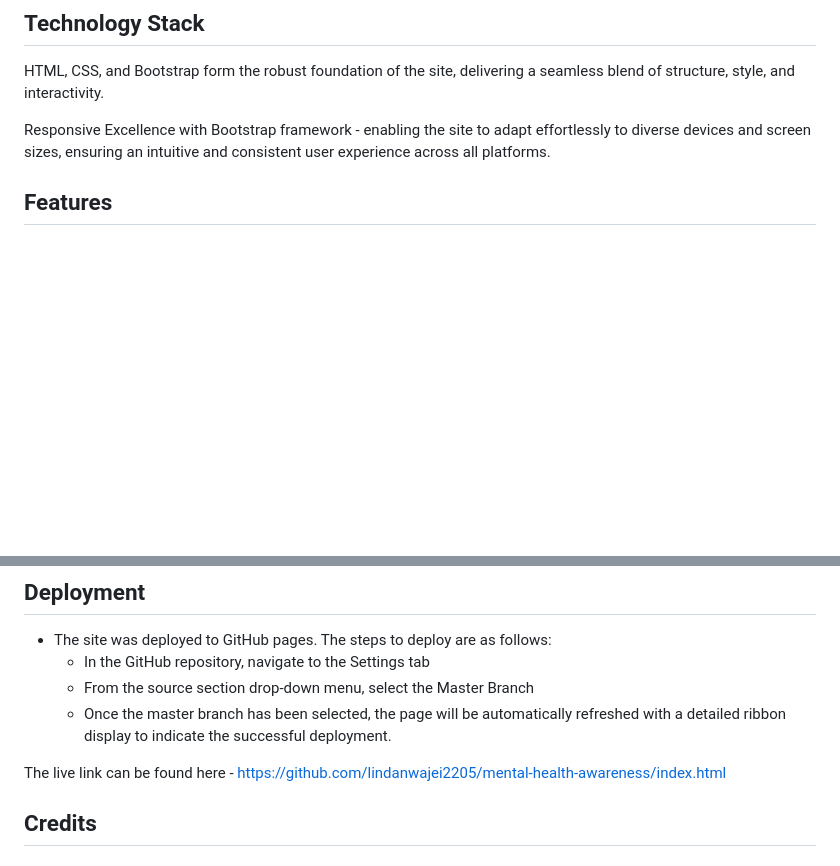
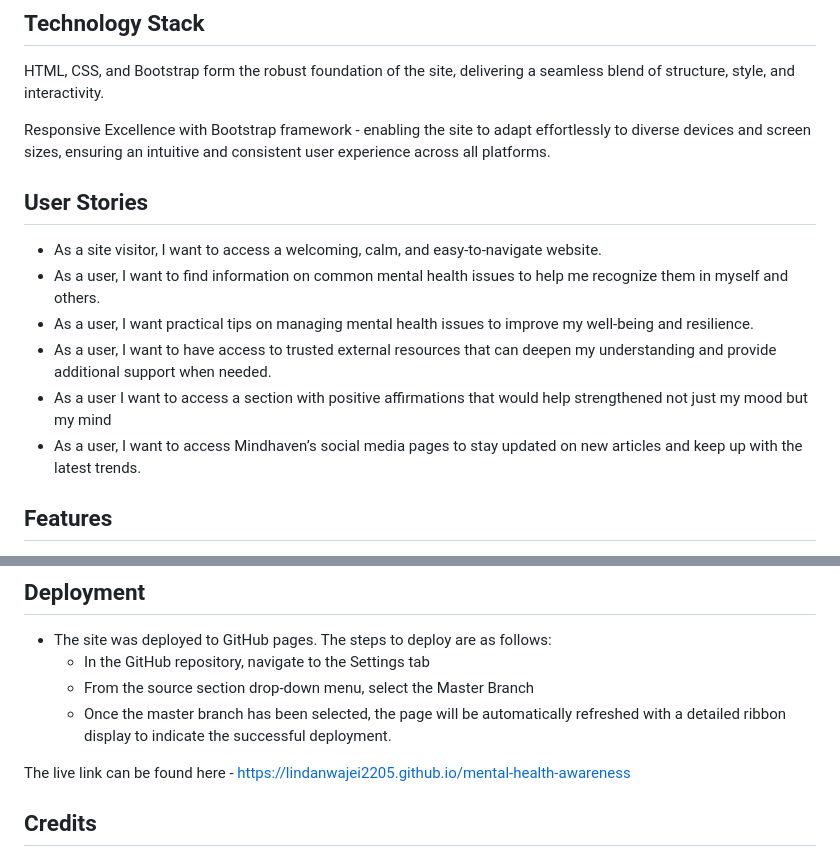
Before and after one commit to lindanwajei2205/mental-health-awareness, a Markdown page: README.md, 2 parts joined by grey strips. GitHub-like rendering; blank space fills up the shorter version.

```diff
--- a/README.md
+++ b/README.md
@@ -15,6 +15,15 @@ Wireframe
 HTML, CSS, and Bootstrap form the robust foundation of the site, delivering a seamless blend of structure, style, and interactivity.
 
 Responsive Excellence with Bootstrap framework - enabling the site to adapt effortlessly to diverse devices and screen sizes, ensuring an intuitive and consistent user experience across all platforms.
+
+## User Stories
+
+- As a site visitor, I want to access a welcoming, calm, and easy-to-navigate website.
+- As a user, I want to find information on common mental health issues to help me recognize them in myself and others.
+- As a user, I want practical tips on managing mental health issues to improve my well-being and resilience.
+- As a user, I want to have access to trusted external resources that can deepen my understanding and provide additional support when needed.
+- As a user I want to access a section with positive affirmations that would help strengthened not just my mood but my mind
+- As a user, I want to access Mindhaven’s social media pages to stay updated on new articles and keep up with the latest trends.
 
 ## Features
 
@@ -132,7 +141,7 @@ The few syntax errors detected during the test phase were fixed and re-tested. N
   - From the source section drop-down menu, select the Master Branch
   - Once the master branch has been selected, the page will be automatically refreshed with a detailed ribbon display to indicate the successful deployment.
 
-The live link can be found here - https://github.com/lindanwajei2205/mental-health-awareness/index.html
+The live link can be found here - https://lindanwajei2205.github.io/mental-health-awareness
 
 
 ## Credits
```
